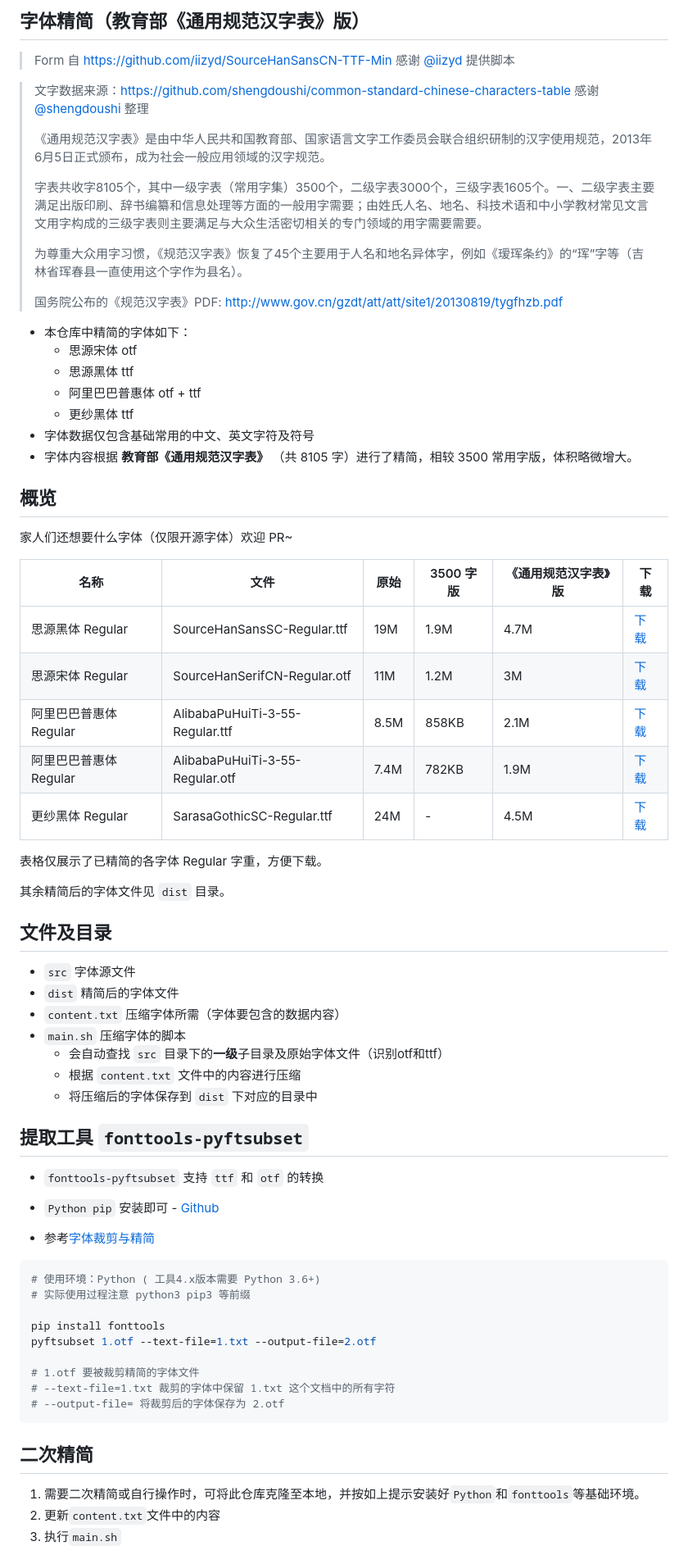
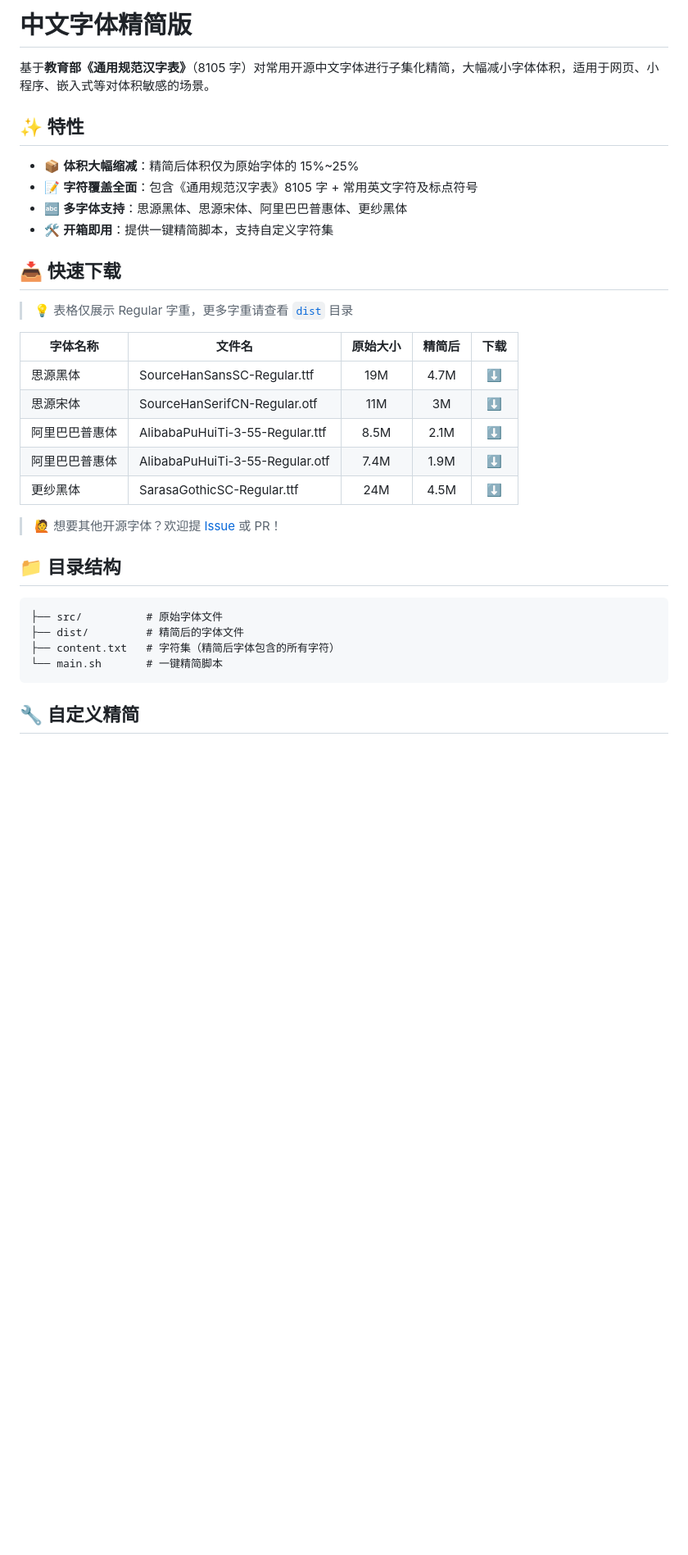
Before and after one commit to ZaneL1u/TTF-Min, a Markdown page: README.md, the part around one of its changes. Shown at 82% size. GitHub-like rendering; blank space fills up the shorter version.

Commit message:
chore: 优化 README.md

````diff
--- a/README.md
+++ b/README.md
@@ -1,73 +1,36 @@
-## 字体精简（教育部《通用规范汉字表》版）
+# 中文字体精简版
 
-> Form 自 https://github.com/iizyd/SourceHanSansCN-TTF-Min
-> 感谢 [@iizyd](https://github.com/iizyd) 提供脚本
+基于**教育部《通用规范汉字表》**（8105 字）对常用开源中文字体进行子集化精简，大幅减小字体体积，适用于网页、小程序、嵌入式等对体积敏感的场景。
 
-> 文字数据来源：https://github.com/shengdoushi/common-standard-chinese-characters-table
-> 感谢 [@shengdoushi](https://github.com/shengdoushi) 整理
->
-> 《通用规范汉字表》是由中华人民共和国教育部、国家语言文字工作委员会联合组织研制的汉字使用规范，2013年6月5日正式颁布，成为社会一般应用领域的汉字规范。
->
-> 字表共收字8105个，其中一级字表（常用字集）3500个，二级字表3000个，三级字表1605个。一、二级字表主要满足出版印刷、辞书编纂和信息处理等方面的一般用字需要；由姓氏人名、地名、科技术语和中小学教材常见文言文用字构成的三级字表则主要满足与大众生活密切相关的专门领域的用字需要需要。
->
-> 为尊重大众用字习惯，《规范汉字表》恢复了45个主要用于人名和地名异体字，例如《瑷珲条约》的“珲”字等（吉林省珲春县一直使用这个字作为县名）。
->
-> 国务院公布的《规范汉字表》PDF: http://www.gov.cn/gzdt/att/att/site1/20130819/tygfhzb.pdf
+## ✨ 特性
 
-- 本仓库中精简的字体如下：
-  - 思源宋体 otf
-  - 思源黑体 ttf
-  - 阿里巴巴普惠体 otf + ttf
-  - 更纱黑体 ttf
-- 字体数据仅包含基础常用的中文、英文字符及符号
-- 字体内容根据 **教育部《通用规范汉字表》** （共 8105 字）进行了精简，相较 3500 常用字版，体积略微增大。
+- 📦 **体积大幅缩减**：精简后体积仅为原始字体的 15%~25%
+- 📝 **字符覆盖全面**：包含《通用规范汉字表》8105 字 + 常用英文字符及标点符号
+- 🔤 **多字体支持**：思源黑体、思源宋体、阿里巴巴普惠体、更纱黑体
+- 🛠️ **开箱即用**：提供一键精简脚本，支持自定义字符集
 
-## 概览
+## 📥 快速下载
 
-家人们还想要什么字体（仅限开源字体）欢迎 PR~
+> 💡 表格仅展示 Regular 字重，更多字重请查看 [`dist`](./dist) 目录
 
-| 名称 | 文件 | 原始 | 3500 字版 | 《通用规范汉字表》版 | 下载 |
-|------|---------------------------|---------|-----------|--------|------|
-| 思源黑体 Regular |SourceHanSansSC-Regular.ttf| 19M | 1.9M | 4.7M | [下载](https://github.com/ZaneL1u/TTF-Min/raw/main/dist/ttf-思源黑体/SourceHanSansSC-Regular.ttf) |
-| 思源宋体 Regular |SourceHanSerifCN-Regular.otf| 11M | 1.2M | 3M | [下载](https://github.com/ZaneL1u/TTF-Min/raw/main/dist/otf-思源宋体/SourceHanSerifCN-Regular.otf) |
-| 阿里巴巴普惠体 Regular |AlibabaPuHuiTi-3-55-Regular.ttf| 8.5M | 858KB | 2.1M | [下载](https://github.com/ZaneL1u/TTF-Min/raw/main/dist/ttf%2Botf阿里巴巴普惠体/AlibabaPuHuiTi-3-55-Regular.ttf) |
-| 阿里巴巴普惠体 Regular |AlibabaPuHuiTi-3-55-Regular.otf| 7.4M | 782KB | 1.9M | [下载](https://github.com/ZaneL1u/TTF-Min/raw/main/dist/ttf%2Botf阿里巴巴普惠体/AlibabaPuHuiTi-3-55-Regular.otf) |
-| 更纱黑体 Regular |SarasaGothicSC-Regular.ttf| 24M | - | 4.5M | [下载](https://github.com/ZaneL1u/TTF-Min/raw/refs/heads/main/dist/ttf-%E6%9B%B4%E7%BA%B1%E9%BB%91%E4%BD%93/SarasaGothicSC-Regular.ttf) |
+| 字体名称 | 文件名 | 原始大小 | 精简后 | 下载 |
+|---------|--------|:-------:|:------:|:----:|
+| 思源黑体 | SourceHanSansSC-Regular.ttf | 19M | 4.7M | [⬇️](https://github.com/ZaneL1u/TTF-Min/raw/main/dist/ttf-思源黑体/SourceHanSansSC-Regular.ttf) |
+| 思源宋体 | SourceHanSerifCN-Regular.otf | 11M | 3M | [⬇️](https://github.com/ZaneL1u/TTF-Min/raw/main/dist/otf-思源宋体/SourceHanSerifCN-Regular.otf) |
+| 阿里巴巴普惠体 | AlibabaPuHuiTi-3-55-Regular.ttf | 8.5M | 2.1M | [⬇️](https://github.com/ZaneL1u/TTF-Min/raw/main/dist/ttf%2Botf阿里巴巴普惠体/AlibabaPuHuiTi-3-55-Regular.ttf) |
+| 阿里巴巴普惠体 | AlibabaPuHuiTi-3-55-Regular.otf | 7.4M | 1.9M | [⬇️](https://github.com/ZaneL1u/TTF-Min/raw/main/dist/ttf%2Botf阿里巴巴普惠体/AlibabaPuHuiTi-3-55-Regular.otf) |
+| 更纱黑体 | SarasaGothicSC-Regular.ttf | 24M | 4.5M | [⬇️](https://github.com/ZaneL1u/TTF-Min/raw/refs/heads/main/dist/ttf-%E6%9B%B4%E7%BA%B1%E9%BB%91%E4%BD%93/SarasaGothicSC-Regular.ttf) |
 
-表格仅展示了已精简的各字体 Regular 字重，方便下载。
+> 🙋 想要其他开源字体？欢迎提 [Issue](https://github.com/ZaneL1u/TTF-Min/issues) 或 PR！
 
-其余精简后的字体文件见 `dist` 目录。
+## 📁 目录结构
 
-
-## 文件及目录
-- `src` 字体源文件
-- `dist` 精简后的字体文件
-- `content.txt` 压缩字体所需（字体要包含的数据内容）
-- `main.sh` 压缩字体的脚本
-  - 会自动查找 `src` 目录下的**一级**子目录及原始字体文件（识别otf和ttf）
-  - 根据 `content.txt` 文件中的内容进行压缩
-  - 将压缩后的字体保存到 `dist` 下对应的目录中
-
-
-## 提取工具 `fonttools-pyftsubset`
-- `fonttools-pyftsubset` 支持 `ttf` 和 `otf` 的转换
-- `Python pip` 安装即可 - [Github](https://github.com/fonttools/fonttools)
-
-- 参考[字体裁剪与精简](https://tamshen.com/archives/20210913.html)
-```shell
-# 使用环境：Python ( 工具4.x版本需要 Python 3.6+)
-# 实际使用过程注意 python3 pip3 等前缀
-
-pip install fonttools
-pyftsubset 1.otf --text-file=1.txt --output-file=2.otf
-
-# 1.otf 要被裁剪精简的字体文件
-# --text-file=1.txt 裁剪的字体中保留 1.txt 这个文档中的所有字符
-# --output-file= 将裁剪后的字体保存为 2.otf
+```
+├── src/          # 原始字体文件
+├── dist/         # 精简后的字体文件
+├── content.txt   # 字符集（精简后字体包含的所有字符）
+└── main.sh       # 一键精简脚本
 ```
 
-## 二次精简
-1. 需要二次精简或自行操作时，可将此仓库克隆至本地，并按如上提示安装好`Python`和`fonttools`等基础环境。
-2. 更新`content.txt`文件中的内容
-3. 执行`main.sh`
+## 🔧 自定义精简
 
````
Also changed, not shown: other parts of README.md (+53 -14 lines).
